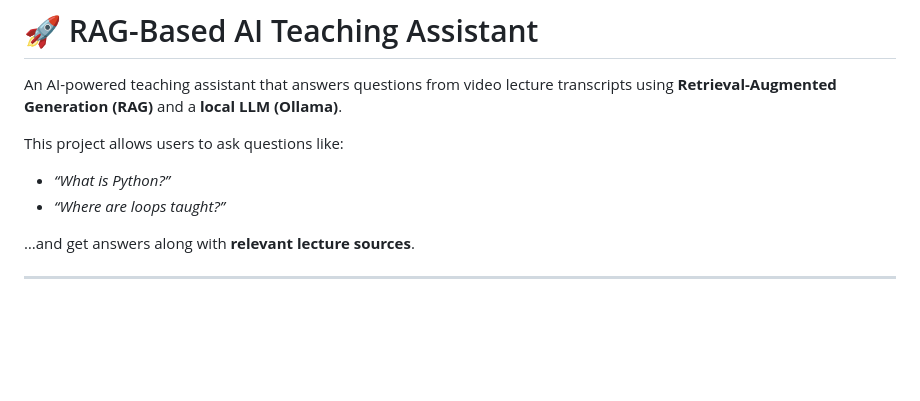
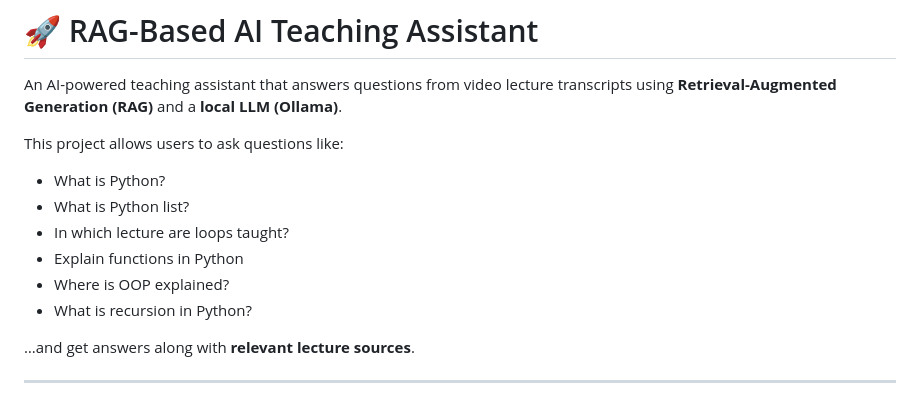
Before and after one commit to MasiHasanali17/RAG-Based-AI-Teaching-Assistant, a Markdown page: README.md, the part around the change. GitHub-like rendering; blank space fills up the shorter version.

```diff
--- a/README.md
+++ b/README.md
@@ -4,8 +4,13 @@ An AI-powered teaching assistant that answers questions from video lecture trans
 
 This project allows users to ask questions like:
 
-* *“What is Python?”*
-* *“Where are loops taught?”*
+* What is Python?
+* What is Python list?
+* In which lecture are loops taught?
+* Explain functions in Python
+* Where is OOP explained?
+* What is recursion in Python?
+
 
 …and get answers along with **relevant lecture sources**.
 
```
